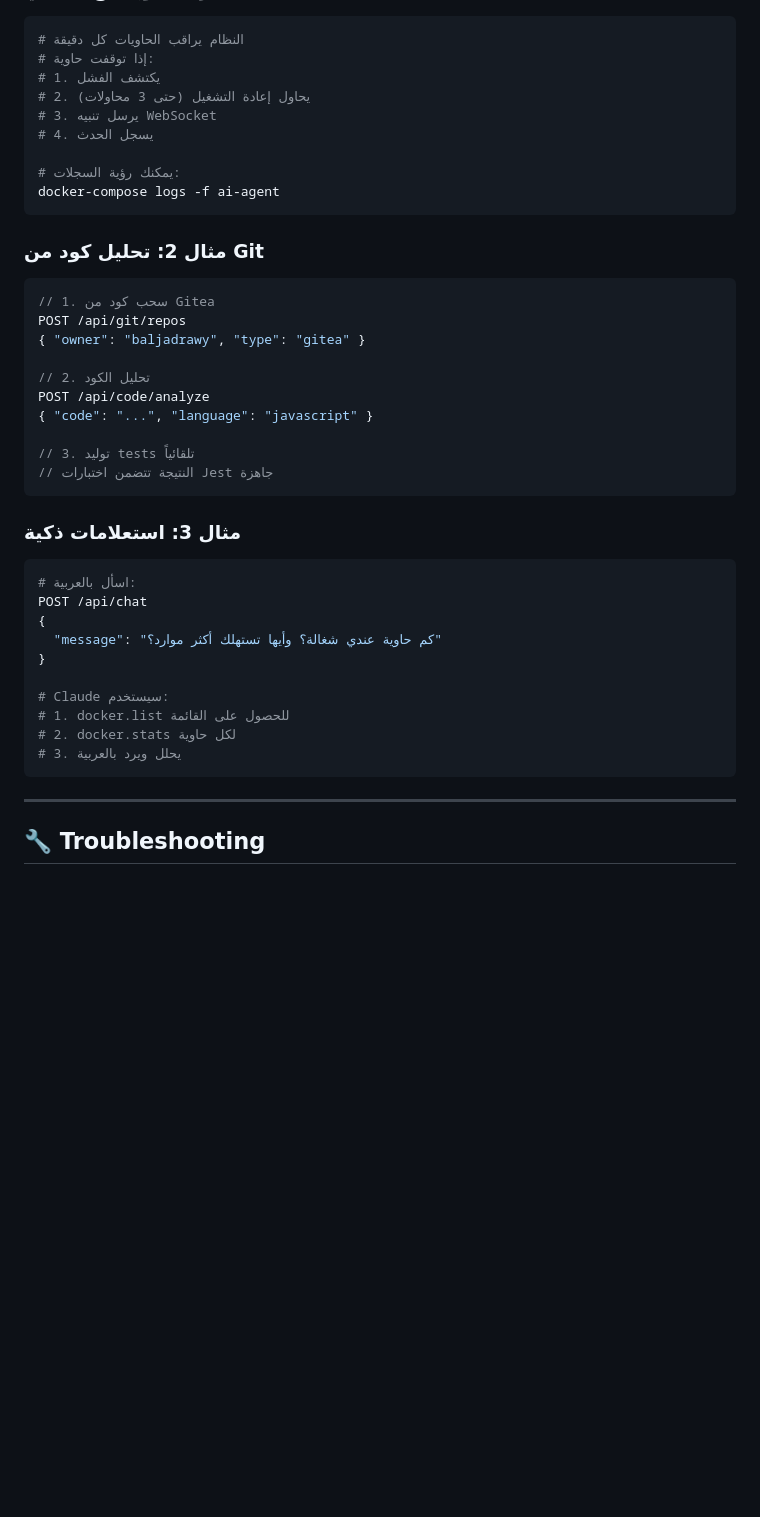
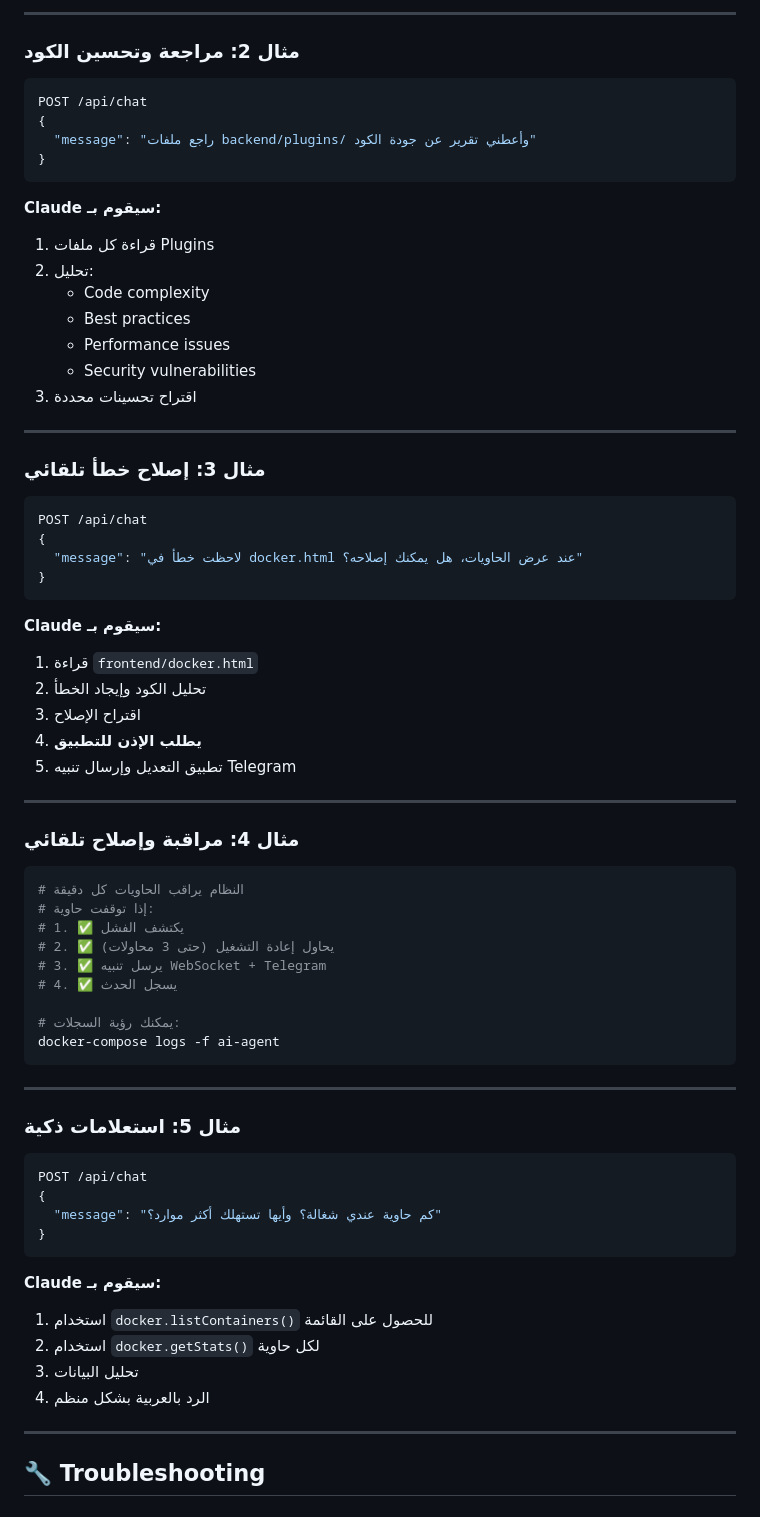
Before and after one commit to baljadrawy/ai-devops-platform, a Markdown page: README.md, the part around one of its changes. GitHub-like rendering; blank space fills up the shorter version.

````diff
--- a/README.md
+++ b/README.md
@@ -267,45 +388,73 @@ crontab -e
+---
+
+### مثال 2: مراجعة وتحسين الكود
+
+```bash
+POST /api/chat
+{
+  "message": "راجع ملفات backend/plugins/ وأعطني تقرير عن جودة الكود"
+}
+```
+
+**Claude سيقوم بـ:**
+1. قراءة كل ملفات Plugins
+2. تحليل:
+   - Code complexity
+   - Best practices
+   - Performance issues
+   - Security vulnerabilities
+3. اقتراح تحسينات محددة
+
+---
+
+### مثال 3: إصلاح خطأ تلقائي
+
+```bash
+POST /api/chat
+{
+  "message": "لاحظت خطأ في docker.html عند عرض الحاويات، هل يمكنك إصلاحه؟"
+}
+```
+
+**Claude سيقوم بـ:**
+1. قراءة `frontend/docker.html`
+2. تحليل الكود وإيجاد الخطأ
+3. اقتراح الإصلاح
+4. **يطلب الإذن للتطبيق**
+5. تطبيق التعديل وإرسال تنبيه Telegram
+
+---
+
+### مثال 4: مراقبة وإصلاح تلقائي
 
 ```bash
 # النظام يراقب الحاويات كل دقيقة
 # إذا توقفت حاوية:
-# 1. يكتشف الفشل
-# 2. يحاول إعادة التشغيل (حتى 3 محاولات)
-# 3. يرسل تنبيه WebSocket
-# 4. يسجل الحدث
+# 1. ✅ يكتشف الفشل
+# 2. ✅ يحاول إعادة التشغيل (حتى 3 محاولات)
+# 3. ✅ يرسل تنبيه WebSocket + Telegram
+# 4. ✅ يسجل الحدث
 
 # يمكنك رؤية السجلات:
 docker-compose logs -f ai-agent
 ```
 
-### مثال 2: تحليل كود من Git
+---
 
-```javascript
-// 1. سحب كود من Gitea
-POST /api/git/repos
-{ "owner": "baljadrawy", "type": "gitea" }
-
-// 2. تحليل الكود
-POST /api/code/analyze
-{ "code": "...", "language": "javascript" }
-
-// 3. توليد tests تلقائياً
-// النتيجة تتضمن اختبارات Jest جاهزة
-```
-
-### مثال 3: استعلامات ذكية
+### مثال 5: استعلامات ذكية
 
 ```bash
-# اسأل بالعربية:
 POST /api/chat
 {
   "message": "كم حاوية عندي شغالة؟ وأيها تستهلك أكثر موارد؟"
 }
+```
 
-# Claude سيستخدم:
-# 1. docker.list للحصول على القائمة
-# 2. docker.stats لكل حاوية
-# 3. يحلل ويرد بالعربية
-```
+**Claude سيقوم بـ:**
+1. استخدام `docker.listContainers()` للحصول على القائمة
+2. استخدام `docker.getStats()` لكل حاوية
+3. تحليل البيانات
+4. الرد بالعربية بشكل منظم
 
 ---
 
````
Also changed, not shown: other parts of README.md (+268 -81 lines).
